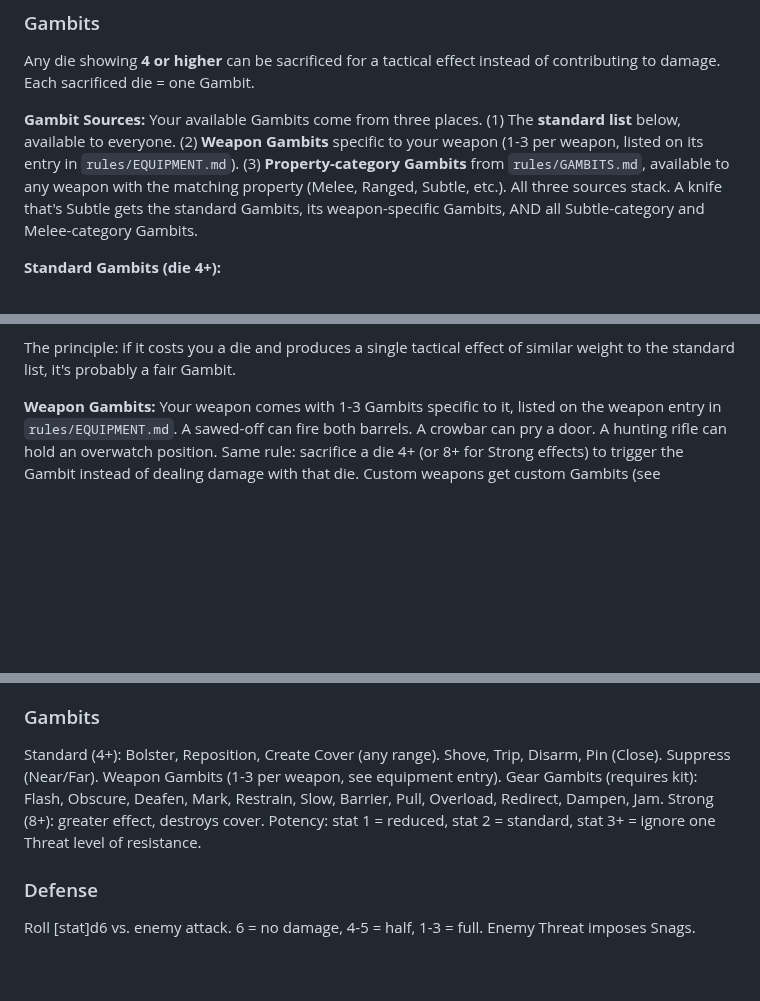
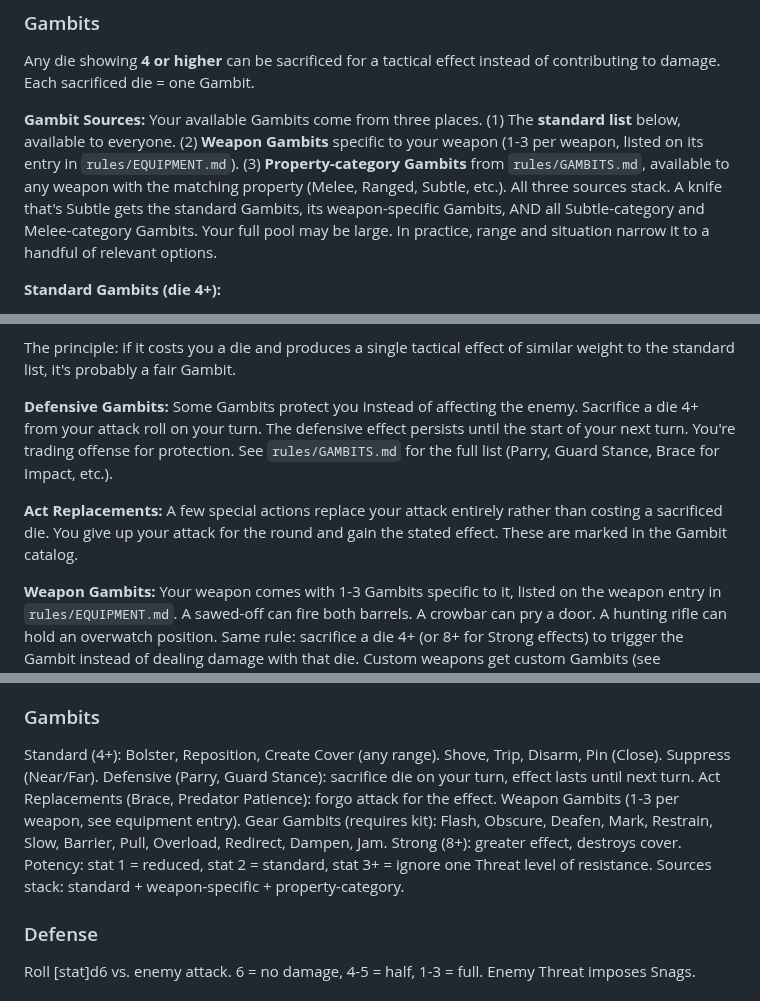
Before and after one commit to jourheighness/after-the-boom, a Markdown page: rules/CORE.md, 3 parts joined by grey strips. GitHub-like rendering; blank space fills up the shorter version.

```diff
--- a/rules/CORE.md
+++ b/rules/CORE.md
@@ -398,7 +398,7 @@ This works with any combination: two knives, two pistols, a knife and a pistol.
 
 Any die showing **4 or higher** can be sacrificed for a tactical effect instead of contributing to damage. Each sacrificed die = one Gambit.
 
-**Gambit Sources:** Your available Gambits come from three places. (1) The **standard list** below, available to everyone. (2) **Weapon Gambits** specific to your weapon (1-3 per weapon, listed on its entry in `rules/EQUIPMENT.md`). (3) **Property-category Gambits** from `rules/GAMBITS.md`, available to any weapon with the matching property (Melee, Ranged, Subtle, etc.). All three sources stack. A knife that's Subtle gets the standard Gambits, its weapon-specific Gambits, AND all Subtle-category and Melee-category Gambits.
+**Gambit Sources:** Your available Gambits come from three places. (1) The **standard list** below, available to everyone. (2) **Weapon Gambits** specific to your weapon (1-3 per weapon, listed on its entry in `rules/EQUIPMENT.md`). (3) **Property-category Gambits** from `rules/GAMBITS.md`, available to any weapon with the matching property (Melee, Ranged, Subtle, etc.). All three sources stack. A knife that's Subtle gets the standard Gambits, its weapon-specific Gambits, AND all Subtle-category and Melee-category Gambits. Your full pool may be large. In practice, range and situation narrow it to a handful of relevant options.
 
 **Standard Gambits (die 4+):**
 - **Bolster:** +1 to total damage per die spent. Any range. Always works.
@@ -417,6 +417,10 @@ Any die showing **4 or higher** can be sacrificed for a tactical effect instead
 - *Pull:* yank someone toward you or drag yourself to them. Close, or any range with the right gear (grappling hook, cable).
 
 The principle: if it costs you a die and produces a single tactical effect of similar weight to the standard list, it's probably a fair Gambit.
+
+**Defensive Gambits:** Some Gambits protect you instead of affecting the enemy. Sacrifice a die 4+ from your attack roll on your turn. The defensive effect persists until the start of your next turn. You're trading offense for protection. See `rules/GAMBITS.md` for the full list (Parry, Guard Stance, Brace for Impact, etc.).
+
+**Act Replacements:** A few special actions replace your attack entirely rather than costing a sacrificed die. You give up your attack for the round and gain the stated effect. These are marked in the Gambit catalog.
 
 **Weapon Gambits:** Your weapon comes with 1-3 Gambits specific to it, listed on the weapon entry in `rules/EQUIPMENT.md`. A sawed-off can fire both barrels. A crowbar can pry a door. A hunting rifle can hold an overwatch position. Same rule: sacrifice a die 4+ (or 8+ for Strong effects) to trigger the Gambit instead of dealing damage with that die. Custom weapons get custom Gambits (see Equipment: Make Your Own).
 
@@ -648,7 +652,7 @@ Auto-hit. Roll weapon dice. Sacrifice dice 4+ for Gambits. Highest remaining die
 Ranged (Near/Far, Snag at Close), Sidearm (Close/Near, Snag at Far), Thrown (Near, lost), Long (Close+Near, Boon at reach), Loud (ticks clocks), Brutal (crit = two dice), Subtle (concealable), Slow (no Move+attack).
 
 ### Gambits
-Standard (4+): Bolster, Reposition, Create Cover (any range). Shove, Trip, Disarm, Pin (Close). Suppress (Near/Far). Weapon Gambits (1-3 per weapon, see equipment entry). Gear Gambits (requires kit): Flash, Obscure, Deafen, Mark, Restrain, Slow, Barrier, Pull, Overload, Redirect, Dampen, Jam. Strong (8+): greater effect, destroys cover. Potency: stat 1 = reduced, stat 2 = standard, stat 3+ = ignore one Threat level of resistance.
+Standard (4+): Bolster, Reposition, Create Cover (any range). Shove, Trip, Disarm, Pin (Close). Suppress (Near/Far). Defensive (Parry, Guard Stance): sacrifice die on your turn, effect lasts until next turn. Act Replacements (Brace, Predator Patience): forgo attack for the effect. Weapon Gambits (1-3 per weapon, see equipment entry). Gear Gambits (requires kit): Flash, Obscure, Deafen, Mark, Restrain, Slow, Barrier, Pull, Overload, Redirect, Dampen, Jam. Strong (8+): greater effect, destroys cover. Potency: stat 1 = reduced, stat 2 = standard, stat 3+ = ignore one Threat level of resistance. Sources stack: standard + weapon-specific + property-category.
 
 ### Defense
 Roll [stat]d6 vs. enemy attack. 6 = no damage, 4-5 = half, 1-3 = full. Enemy Threat imposes Snags.
```
Also changed, not shown: rules/EDGES.md (+2 -2 lines), rules/GAMBITS.md (+14 -10 lines).
